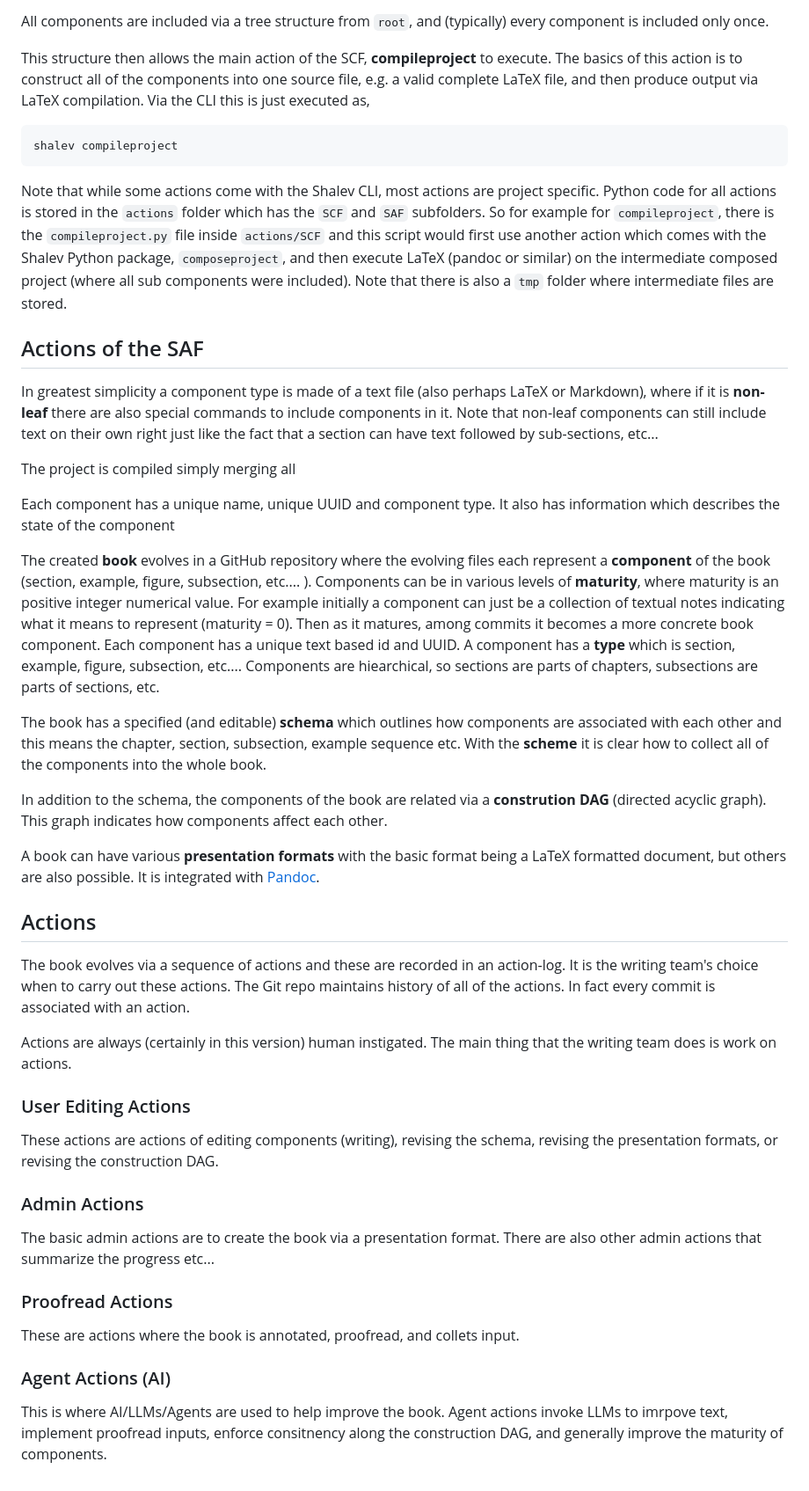
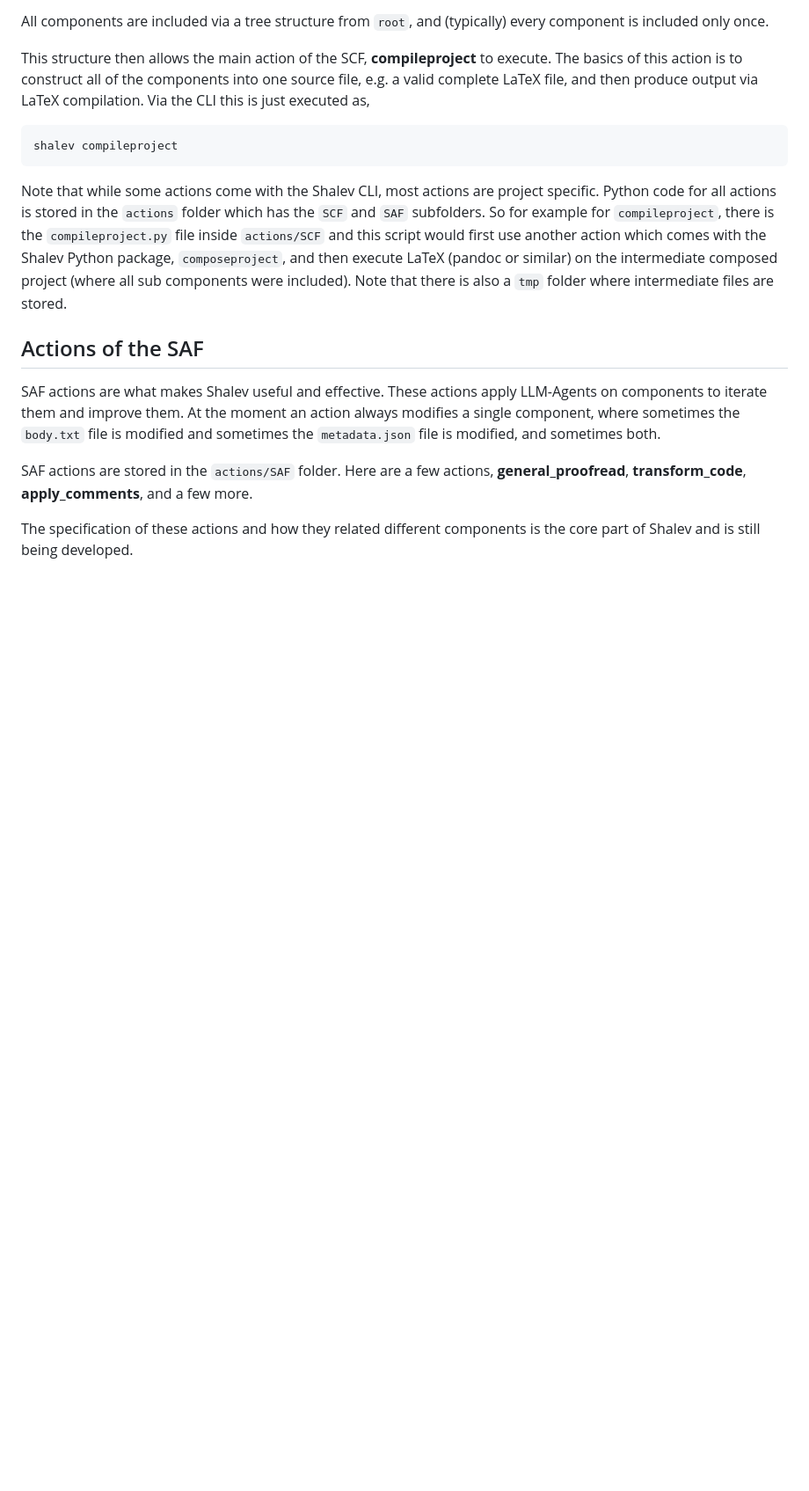
Before and after one commit to yoninazarathy/shalev, a Markdown page: README.md, the part around the change. Shown at 88% size. Rendered like a GitHub page; blank space fills up the shorter version.

Commit message:
more on readme

```diff
--- a/README.md
+++ b/README.md
@@ -59,40 +59,8 @@ Note that while some actions come with the Shalev CLI, most actions are project
 
 ## Actions of the SAF
 
+SAF actions are what makes Shalev useful and effective. These actions apply LLM-Agents on components to iterate them and improve them. At the moment an action always modifies a single component, where sometimes the `body.txt` file is modified and sometimes the `metadata.json` file is modified, and sometimes both.
 
+SAF actions are stored in the `actions/SAF` folder. Here are a few actions, **general_proofread**, **transform_code**, **apply_comments**, and a few more.
 
-In greatest simplicity a component type is made of a text file (also perhaps LaTeX or Markdown), where if it is **non-leaf** there are also special commands to include components in it. Note that non-leaf components can still include text on their own right just like the fact that a section can have text followed by sub-sections, etc...
-
-The project is compiled simply merging all
-
-Each component has a unique name, unique UUID and component type. It also has information which describes the state of the component
-
-The created **book** evolves in a GitHub repository where the evolving files each represent a **component** of the book (section, example, figure, subsection, etc.... ). Components can be in various levels of **maturity**, where maturity is an positive integer numerical value. For example initially a component can just be a collection of textual notes indicating what it means to represent (maturity = 0). Then as it matures, among commits it becomes a more concrete book component. Each component has a unique text based id and UUID. A component has a **type** which is section, example, figure, subsection, etc.... Components are hiearchical, so sections are parts of chapters, subsections are parts of sections, etc.
-
-The book has a specified (and editable) **schema** which outlines how components are associated with each other and this means the chapter, section, subsection, example sequence etc. With the **scheme** it is clear how to collect all of the components into the whole book.
-
-In addition to the schema, the components of the book are related via a **constrution DAG** (directed acyclic graph). This graph indicates how components affect each other.
-
-A book can have various **presentation formats** with the basic format being a LaTeX formatted document, but others are also possible. It is integrated with [Pandoc](https://pandoc.org/).
-
-## Actions
-
-The book evolves via a sequence of actions and these are recorded in an action-log. It is the writing team's choice when to carry out these actions. The Git repo maintains history of all of the actions. In fact every commit is associated with an action.
-
-Actions are always (certainly in this version) human instigated. The main thing that the writing team does is work on actions.
-
-### User Editing Actions
-
-These actions are actions of editing components (writing), revising the schema, revising the presentation formats, or revising the construction DAG.
-
-### Admin Actions
-
-The basic admin actions are to create the book via a presentation format. There are also other admin actions that summarize the progress etc...
-
-### Proofread Actions
-
-These are actions where the book is annotated, proofread, and collets input.
-
-### Agent Actions (AI)
-
-This is where AI/LLMs/Agents are used to help improve the book. Agent actions invoke LLMs to imrpove text, implement proofread inputs, enforce consitnency along the construction DAG, and generally improve the maturity of components.
+The specification of these actions and how they related different components is the core part of Shalev and is still being developed.
```
